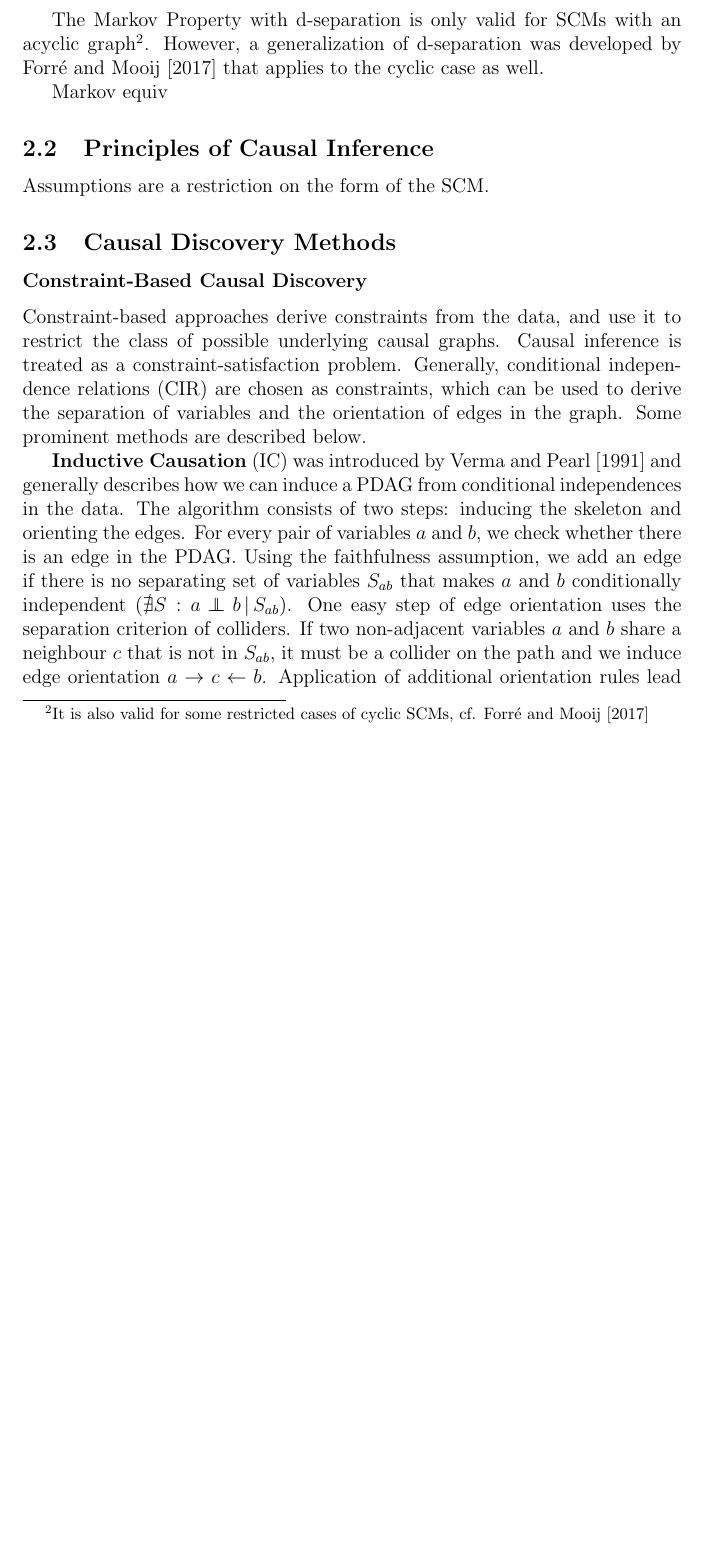
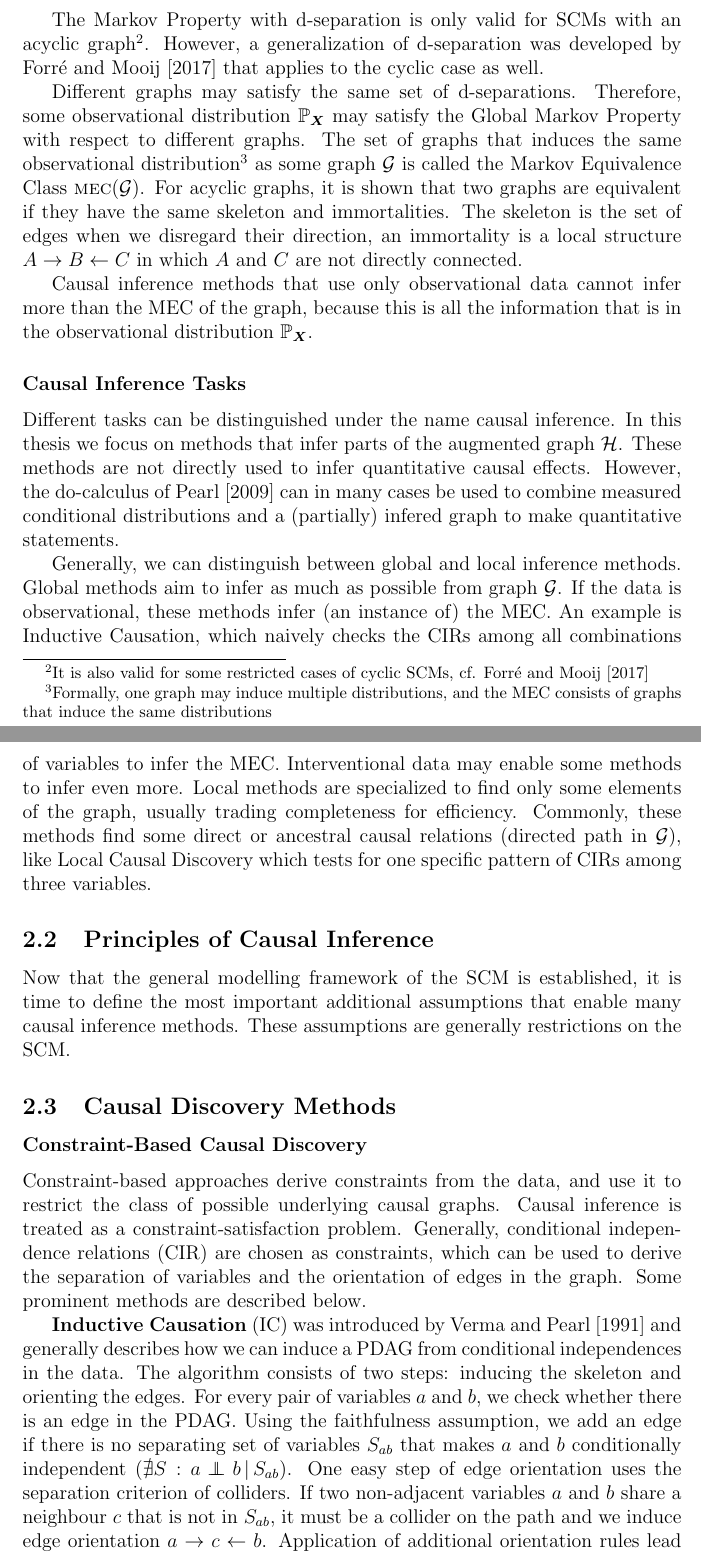
Before and after one commit to Vansil/thesispaper, a LaTeX document (0main.tex, which reads 2background.tex): part of page 7 of 23 before the commit and two parts of pages 7 and 8 of 24 after it, the two joined at a grey line, cut so that both start at the same text, the shorter picture padded with empty space. Compiled offline with pdfLaTeX.

Commit message:
Added tasks and markov to background

```diff
--- a/0main.tex
+++ b/0main.tex
@@ -75,6 +75,8 @@
 \newcommand\sccsub[2]{\mathbfsc{sc}_{#1}(#2)}
 \newcommand\pasub[2]{\mathbfsc{pa}_{#1}(#2)}
 \newcommand\chsub[2]{\mathbfsc{ch}_{#1}(#2)}
+% Names
+\newcommand\mec{\mathbfsc{mec}}
 % Other
 \newcommand\given{\,|\,}
 
--- a/2background.tex
+++ b/2background.tex
@@ -60,24 +60,39 @@ $$\dsep{\B{A}}{\B{B}}{\B{C}}{\C{G}} \implies \indep{\B{A}}{\B{B}}{\B{C}}{\Prb_{\
 
 The Markov Property with d-separation is only valid for SCMs with an acyclic graph\footnote{It is also valid for some restricted cases of cyclic SCMs, cf. \citet{forre2017markov}}. However, a generalization of d-separation was developed by \citet{forre2017markov} that applies to the cyclic case as well.
 
-Markov equiv
+Different graphs may satisfy the same set of d-separations. Therefore, some observational distribution $\Prb_{\B{X}}$ may satisfy the Global Markov Property with respect to different graphs. The set of graphs that induces the same observational distribution\footnote{Formally, one graph may induce multiple distributions, and the MEC consists of graphs that induce the same distributions} as some graph $\C{G}$ is called the Markov Equivalence Class $\mec(\C{G})$. For acyclic graphs, it is shown that two graphs are equivalent if they have the same skeleton and immortalities. The skeleton is the set of edges when we disregard their direction, an immortality is a local structure $A\to B \ot C$ in which $A$ and $C$ are not directly connected.
+
+Causal inference methods that use only observational data cannot infer more than the MEC of the graph, because this is all the information that is in the observational distribution $\Prb_{\B{X}}$.
 
 
-% sigma separation: small adaptation to generalize to cyclic
+\subsubsection{Causal Inference Tasks}
+Different tasks can be distinguished under the name causal inference. In this thesis we focus on methods that infer parts of the augmented graph $\C{H}$. These methods are not directly used to infer quantitative causal effects. However, the do-calculus of \citet{pearl2009causality} can in many cases be used to combine measured conditional distributions and a (partially) infered graph to make quantitative statements.
 
-
-% Follows from SCM definition
-
-% * d-separation (visual graph example)
-% * (conditional) independence: in terms of prob.
-% * Markov property
-% * Markov equivalence (covered edge reversal, immortalities?)
+Generally, we can distinguish between global and local inference methods. Global methods aim to infer as much as possible from graph $\C{G}$. If the data is observational, these methods infer (an instance of) the MEC. An example is Inductive Causation, which naively checks the CIRs among all combinations of variables to infer the MEC. Interventional data may enable some methods to infer even more. Local methods are specialized to find only some elements of the graph, usually trading completeness for efficiency. Commonly, these methods find some direct or ancestral causal relations (directed path in $\C{G}$), like Local Causal Discovery which tests for one specific pattern of CIRs among three variables.
 
 
 \subsection{Principles of Causal Inference}
 \label{sec:back:prin}
 
-Assumptions are a restriction on the form of the SCM.
+Now that the general modelling framework of the SCM is established, it is time to define the most important additional assumptions that enable many causal inference methods. These assumptions are generally restrictions on the SCM.
+
+
+
+% Reichenbach's principle
+% * Selection bias (unbiased data selection)
+% - LCD: combination of (in)dependences only works if they cannot be the cause of conditioning on a hidden variable
+% Faithfulness
+% * Independence oracle
+% * causal minimality (follow from faithf.)
+% * identifiability
+% - ASD: add (in)dep. as soft constraints in an ASP solver
+% Causal sufficiency (absence of Latent Confounders)
+% - IC: infer edge if there is no set of variables that makes a dependence a conditional independence
+% Acyclicity
+% * Topological order (reference)
+% - SP: restrict the search space of DAGs
+% Exogeneity
+% - ICP: exploit invariance to the exogenous variables of the conditional distribution of a variable given it's parents
 
 
 \input{23relatedwork.tex}
```
Also changed, not shown: _background.md (+1 -0 lines).
